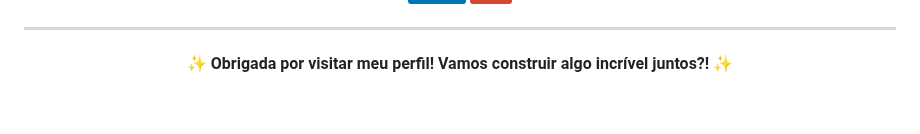
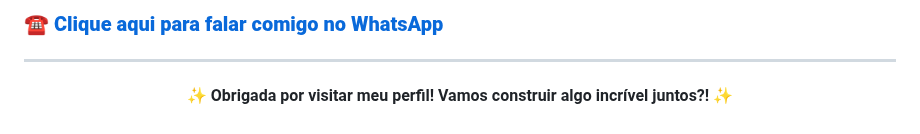
Before and after one commit to myllenabitar/myllenabitar, a Markdown page: README.md, the part around one of its changes. GitHub-like rendering; badges without logos.

```diff
--- a/README.md
+++ b/README.md
@@ -88,5 +89,5 @@ Vamos nos conectar e trocar ideias? 😄
 
-
+### ☎️ [**Clique aqui para falar comigo no WhatsApp**](https://wa.me/5511963159685)
 </p>
 
 ---
```
Also changed, not shown: other parts of README.md (+6 -5 lines).
